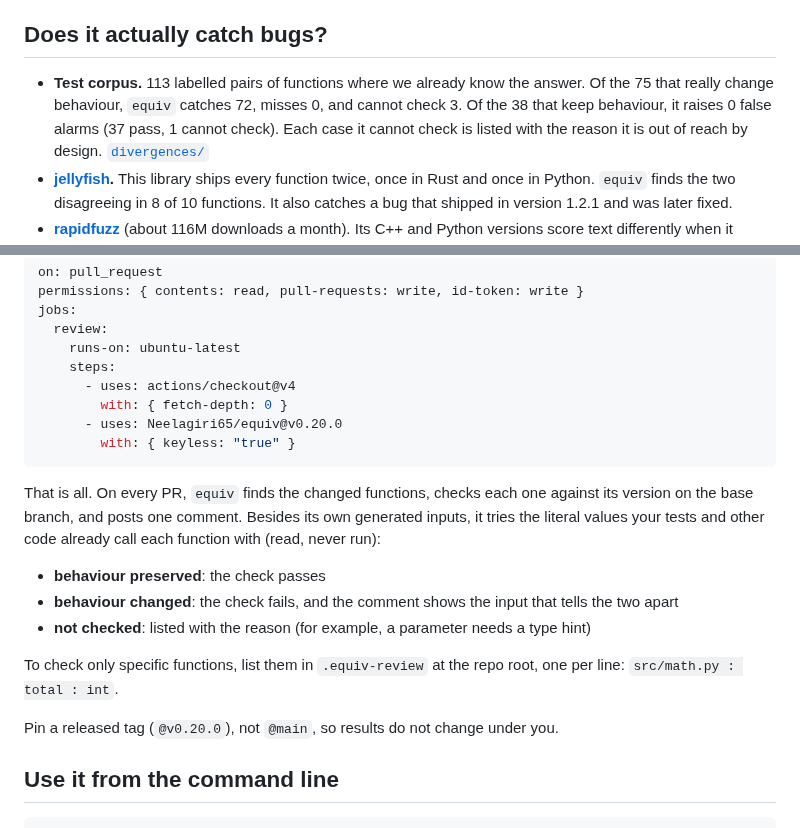
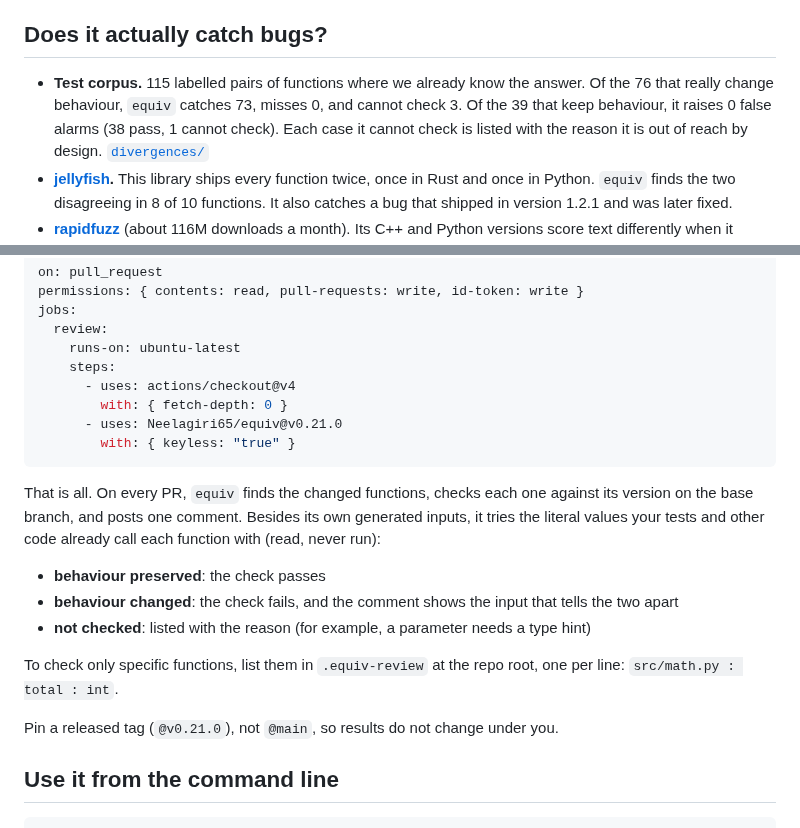
Before and after one commit to Neelagiri65/equiv, a Markdown page: README.md, 2 parts joined by grey strips. GitHub-like rendering.

Commit message:
Pin the README Action example to v0.21.0; corpus line 73/76 caught, 0 missed, 0/39 false alarms (#68)

````diff
--- a/README.md
+++ b/README.md
@@ -32,10 +32,10 @@ code is correct or does what you intended.
 
 ## Does it actually catch bugs?
 
-- **Test corpus.** 113 labelled pairs of functions where we already know the
-  answer. Of the 75 that really change behaviour, `equiv` catches 72, misses 0,
-  and cannot check 3. Of the 38 that keep behaviour, it raises 0 false alarms
-  (37 pass, 1 cannot check). Each case it cannot check is listed with the reason
+- **Test corpus.** 115 labelled pairs of functions where we already know the
+  answer. Of the 76 that really change behaviour, `equiv` catches 73, misses 0,
+  and cannot check 3. Of the 39 that keep behaviour, it raises 0 false alarms
+  (38 pass, 1 cannot check). Each case it cannot check is listed with the reason
   it is out of reach by design. [`divergences/`](divergences/)
 - **[jellyfish](docs/case-studies/jellyfish.md).** This library ships every
   function twice, once in Rust and once in Python. `equiv` finds the two
@@ -62,7 +62,7 @@ jobs:
     steps:
       - uses: actions/checkout@v4
         with: { fetch-depth: 0 }
-      - uses: Neelagiri65/equiv@v0.20.0
+      - uses: Neelagiri65/equiv@v0.21.0
         with: { keyless: "true" }
 ```
 
@@ -78,7 +78,7 @@ call each function with (read, never run):
 To check only specific functions, list them in `.equiv-review` at the repo root,
 one per line: `src/math.py : total : int`.
 
-Pin a released tag (`@v0.20.0`), not `@main`, so results do not change under you.
+Pin a released tag (`@v0.21.0`), not `@main`, so results do not change under you.
 
 ## Use it from the command line
 
````
